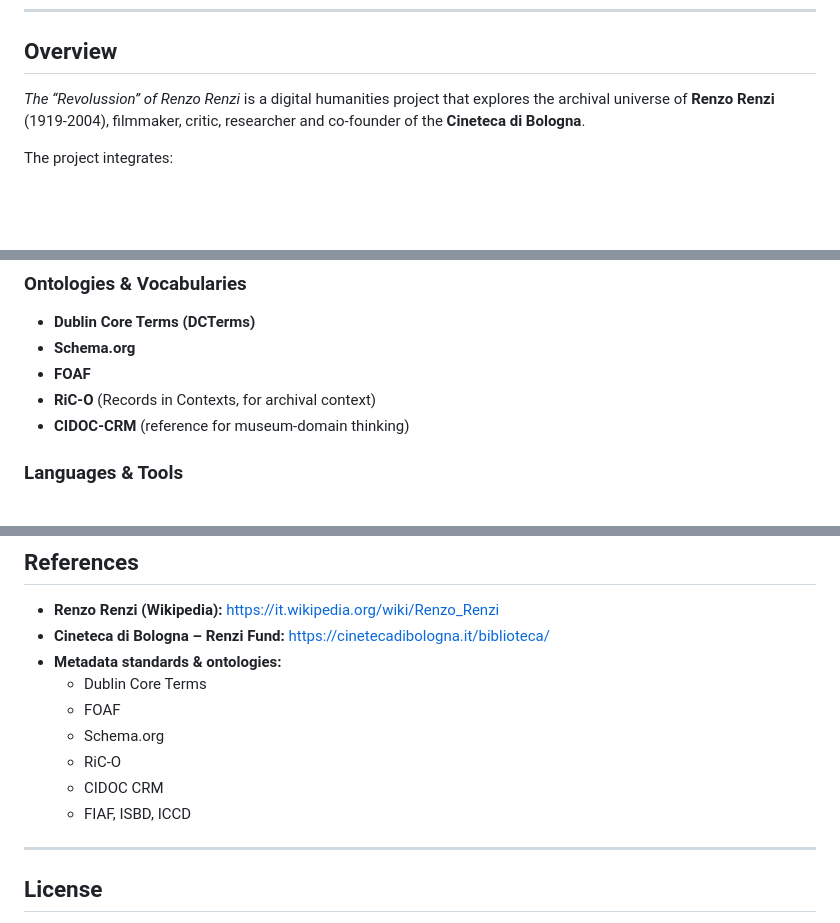
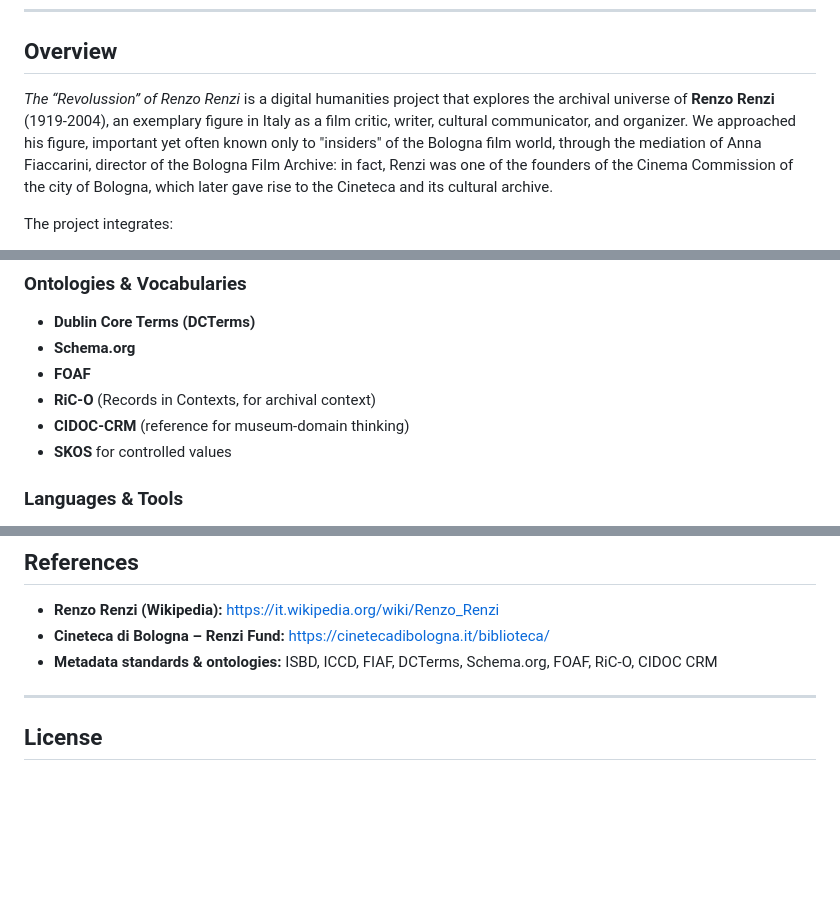
Before and after one commit to CineFiles25/TheRevolussionOfRenzoRenzi, a Markdown page: README.md, 3 parts joined by grey strips. Drawn GitHub-style; blank space fills up the shorter version.

```diff
--- a/README.md
+++ b/README.md
@@ -6,7 +6,7 @@
 
 ## Overview
 
-*The “Revolussion” of Renzo Renzi* is a digital humanities project that explores the archival universe of **Renzo Renzi** (1919-2004), filmmaker, critic, researcher and co-founder of the **Cineteca di Bologna**.
+*The “Revolussion” of Renzo Renzi* is a digital humanities project that explores the archival universe of **Renzo Renzi** (1919-2004), an exemplary figure in Italy as a film critic, writer, cultural communicator, and organizer. We approached his figure, important yet often known only to "insiders" of the Bologna film world, through the mediation of Anna Fiaccarini, director of the Bologna Film Archive: in fact, Renzi was one of the founders of the Cinema Commission of the city of Bologna, which later gave rise to the Cineteca and its cultural archive.
 
 The project integrates:
 
@@ -88,6 +93,7 @@ Each object is documented with:
 - **FOAF**
 - **RiC-O** (Records in Contexts, for archival context)
 - **CIDOC-CRM** (reference for museum-domain thinking)
+- **SKOS** for controlled values
 
 ### **Languages & Tools**
 - TEI P5
@@ -141,14 +147,7 @@ Full per-member breakdown available in *Project-Documentation.md*.
 
 - **Renzo Renzi (Wikipedia):** https://it.wikipedia.org/wiki/Renzo_Renzi
 - **Cineteca di Bologna – Renzi Fund:** https://cinetecadibologna.it/biblioteca/
-- **Metadata standards & ontologies:**
-  - Dublin Core Terms
-  - FOAF
-  - Schema.org
-  - RiC-O
-  - CIDOC CRM
-  - FIAF, ISBD, ICCD
-
+- **Metadata standards & ontologies:** ISBD, ICCD, FIAF, DCTerms, Schema.org, FOAF, RiC-O, CIDOC CRM
 ---
 
 ## License
```
Also changed, not shown: other parts of README.md (+30 -25 lines).
